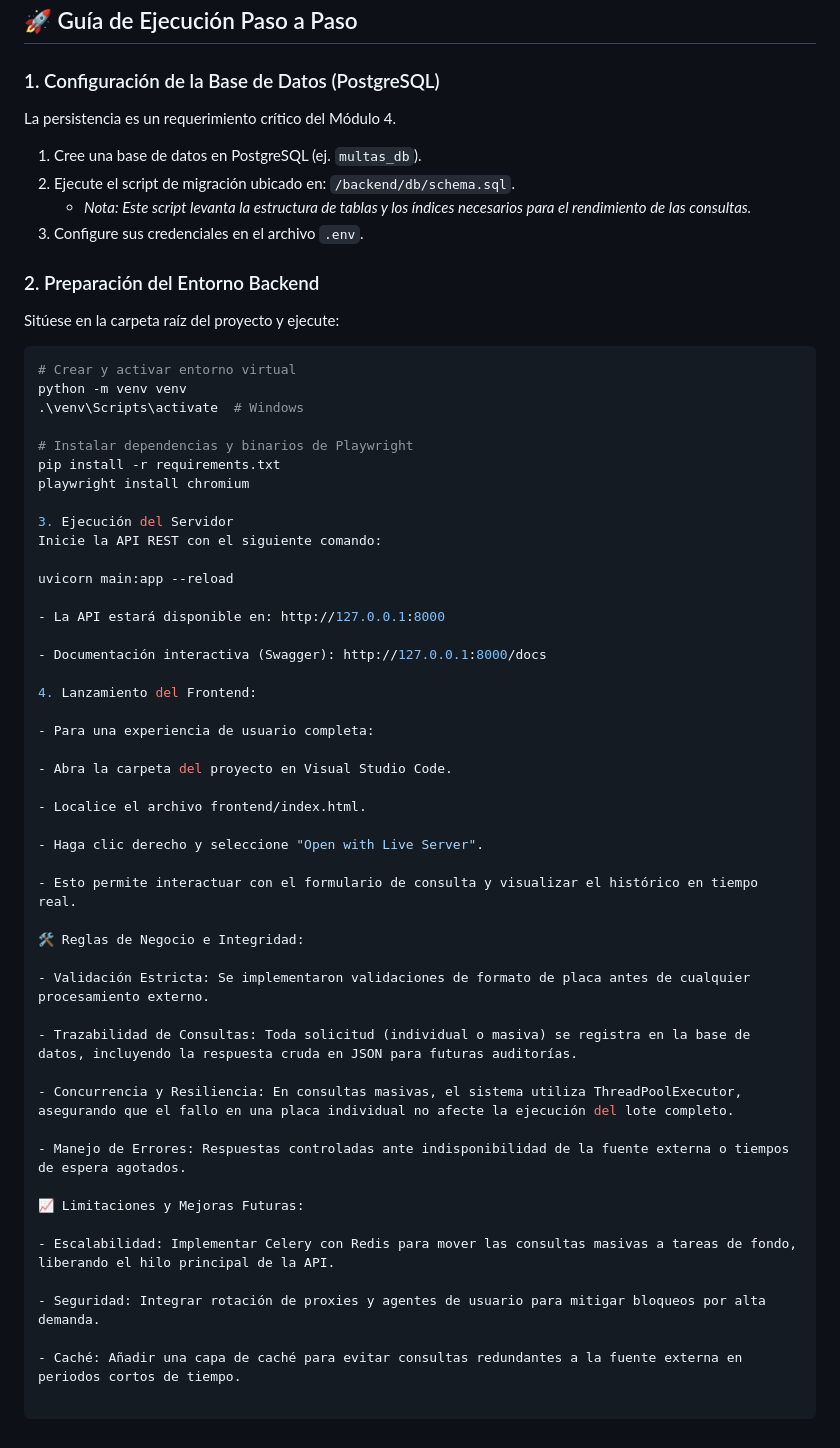
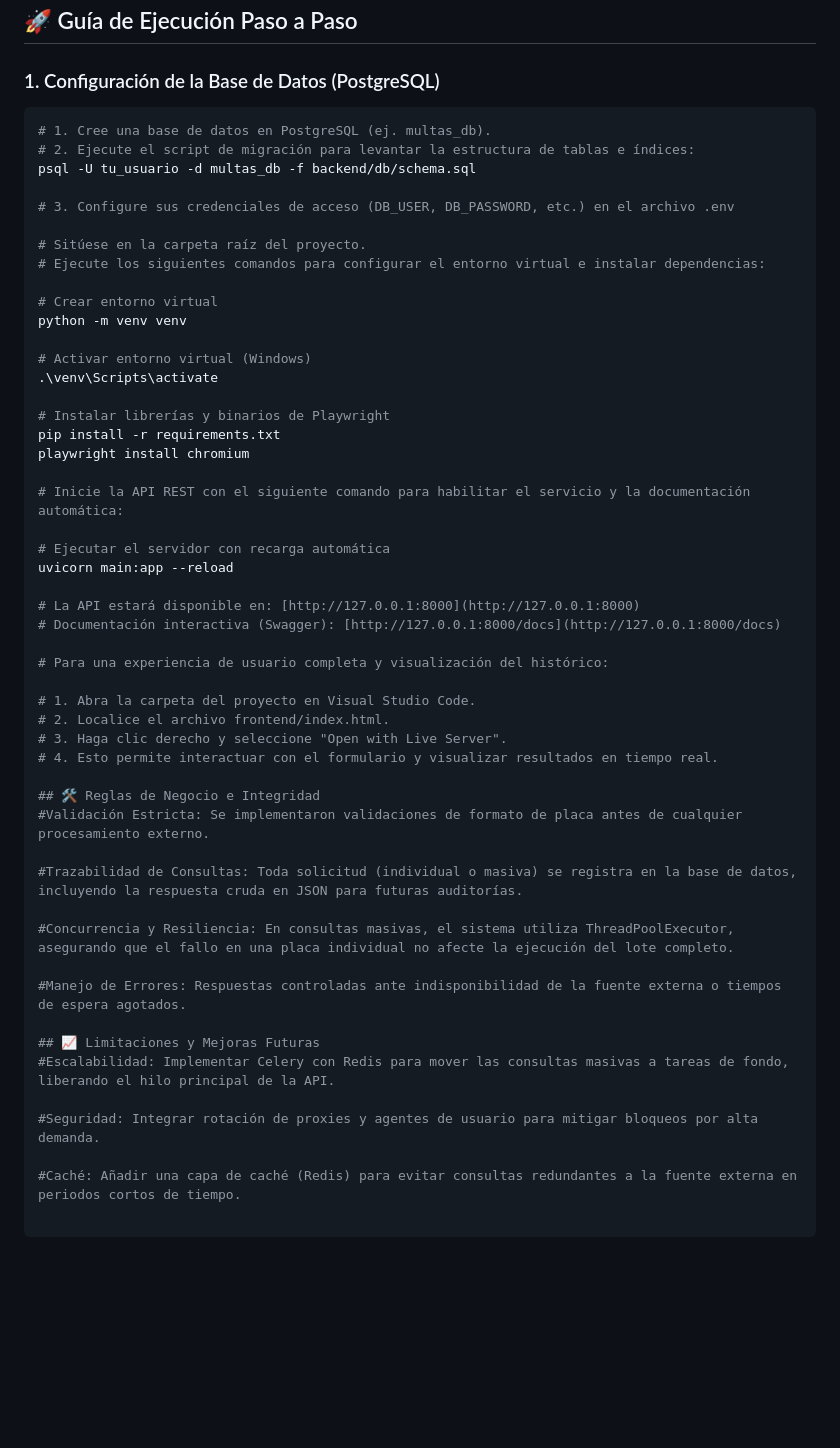
Before and after one commit to JuanAndresMunera/MultasApp-pruebatecnica, a Markdown page: README.md, the part around the change. GitHub-like rendering; blank space fills up the shorter version.

Commit message:
Update README V2

````diff
--- a/README.md
+++ b/README.md
@@ -23,58 +23,53 @@ Tras intentar replicar este flujo de forma programática con librerías de petic
 ## 🚀 Guía de Ejecución Paso a Paso
 
 ### 1. Configuración de la Base de Datos (PostgreSQL)
-La persistencia es un requerimiento crítico del Módulo 4.
-1.  Cree una base de datos en PostgreSQL (ej. `multas_db`).
-2.  Ejecute el script de migración ubicado en: `/backend/db/schema.sql`.
-    * *Nota: Este script levanta la estructura de tablas y los índices necesarios para el rendimiento de las consultas.*
-3.  Configure sus credenciales en el archivo `.env`.
+```bash
+# 1. Cree una base de datos en PostgreSQL (ej. multas_db).
+# 2. Ejecute el script de migración para levantar la estructura de tablas e índices:
+psql -U tu_usuario -d multas_db -f backend/db/schema.sql
 
-### 2. Preparación del Entorno Backend
-Sitúese en la carpeta raíz del proyecto y ejecute:
-```bash
-# Crear y activar entorno virtual
+# 3. Configure sus credenciales de acceso (DB_USER, DB_PASSWORD, etc.) en el archivo .env
+
+# Sitúese en la carpeta raíz del proyecto.
+# Ejecute los siguientes comandos para configurar el entorno virtual e instalar dependencias:
+
+# Crear entorno virtual
 python -m venv venv
-.\venv\Scripts\activate  # Windows
 
-# Instalar dependencias y binarios de Playwright
+# Activar entorno virtual (Windows)
+.\venv\Scripts\activate
+
+# Instalar librerías y binarios de Playwright
 pip install -r requirements.txt
 playwright install chromium
 
-3. Ejecución del Servidor
-Inicie la API REST con el siguiente comando:
+# Inicie la API REST con el siguiente comando para habilitar el servicio y la documentación automática:
 
+# Ejecutar el servidor con recarga automática
 uvicorn main:app --reload
 
-- La API estará disponible en: http://127.0.0.1:8000
+# La API estará disponible en: [http://127.0.0.1:8000](http://127.0.0.1:8000)
+# Documentación interactiva (Swagger): [http://127.0.0.1:8000/docs](http://127.0.0.1:8000/docs)
 
-- Documentación interactiva (Swagger): http://127.0.0.1:8000/docs
+# Para una experiencia de usuario completa y visualización del histórico:
 
-4. Lanzamiento del Frontend:
+# 1. Abra la carpeta del proyecto en Visual Studio Code.
+# 2. Localice el archivo frontend/index.html.
+# 3. Haga clic derecho y seleccione "Open with Live Server".
+# 4. Esto permite interactuar con el formulario y visualizar resultados en tiempo real.
 
-- Para una experiencia de usuario completa:
+## 🛠️ Reglas de Negocio e Integridad
+#Validación Estricta: Se implementaron validaciones de formato de placa antes de cualquier procesamiento externo.
 
-- Abra la carpeta del proyecto en Visual Studio Code.
+#Trazabilidad de Consultas: Toda solicitud (individual o masiva) se registra en la base de datos, incluyendo la respuesta cruda en JSON para futuras auditorías.
 
-- Localice el archivo frontend/index.html.
+#Concurrencia y Resiliencia: En consultas masivas, el sistema utiliza ThreadPoolExecutor, asegurando que el fallo en una placa individual no afecte la ejecución del lote completo.
 
-- Haga clic derecho y seleccione "Open with Live Server".
+#Manejo de Errores: Respuestas controladas ante indisponibilidad de la fuente externa o tiempos de espera agotados.
 
-- Esto permite interactuar con el formulario de consulta y visualizar el histórico en tiempo real.
+## 📈 Limitaciones y Mejoras Futuras
+#Escalabilidad: Implementar Celery con Redis para mover las consultas masivas a tareas de fondo, liberando el hilo principal de la API.
 
-🛠️ Reglas de Negocio e Integridad:
+#Seguridad: Integrar rotación de proxies y agentes de usuario para mitigar bloqueos por alta demanda.
 
-- Validación Estricta: Se implementaron validaciones de formato de placa antes de cualquier procesamiento externo.
-
-- Trazabilidad de Consultas: Toda solicitud (individual o masiva) se registra en la base de datos, incluyendo la respuesta cruda en JSON para futuras auditorías.
-
-- Concurrencia y Resiliencia: En consultas masivas, el sistema utiliza ThreadPoolExecutor, asegurando que el fallo en una placa individual no afecte la ejecución del lote completo.
-
-- Manejo de Errores: Respuestas controladas ante indisponibilidad de la fuente externa o tiempos de espera agotados.
-
-📈 Limitaciones y Mejoras Futuras:
-
-- Escalabilidad: Implementar Celery con Redis para mover las consultas masivas a tareas de fondo, liberando el hilo principal de la API.
-
-- Seguridad: Integrar rotación de proxies y agentes de usuario para mitigar bloqueos por alta demanda.
-
-- Caché: Añadir una capa de caché para evitar consultas redundantes a la fuente externa en periodos cortos de tiempo.
+#Caché: Añadir una capa de caché (Redis) para evitar consultas redundantes a la fuente externa en periodos cortos de tiempo.
````
